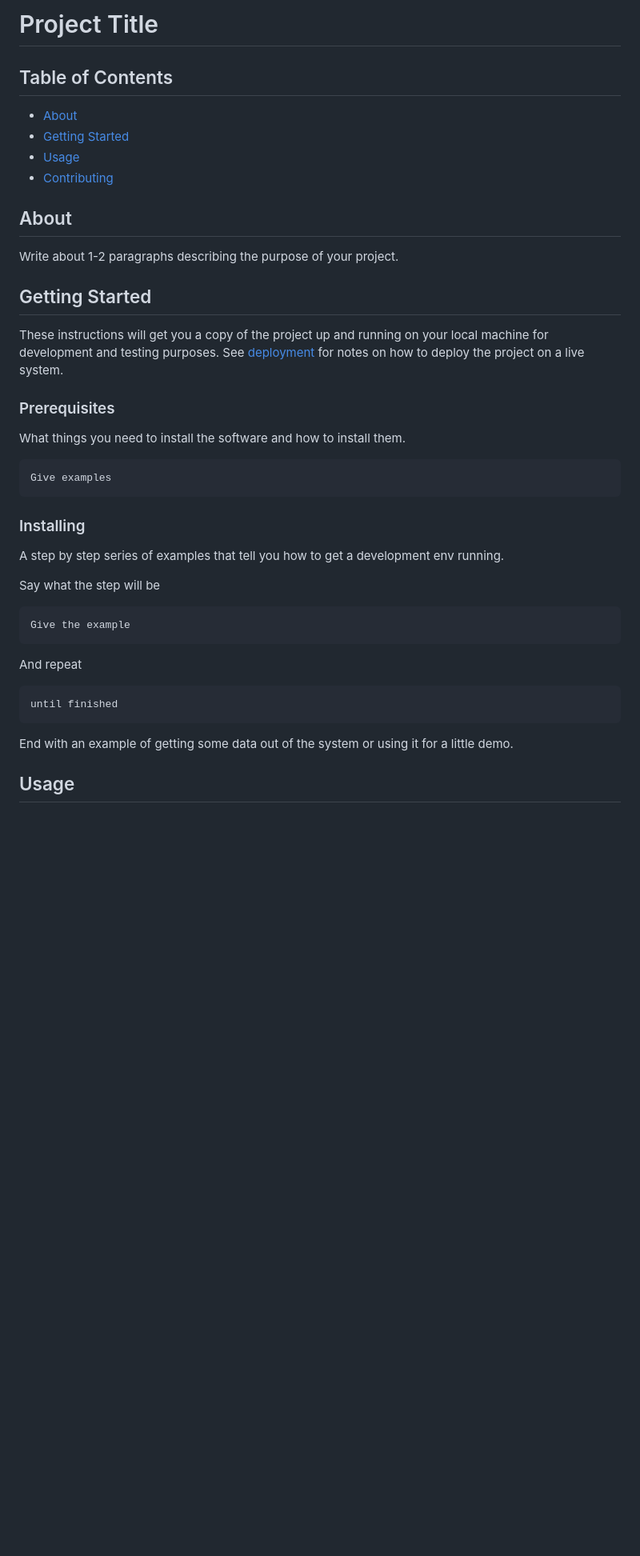
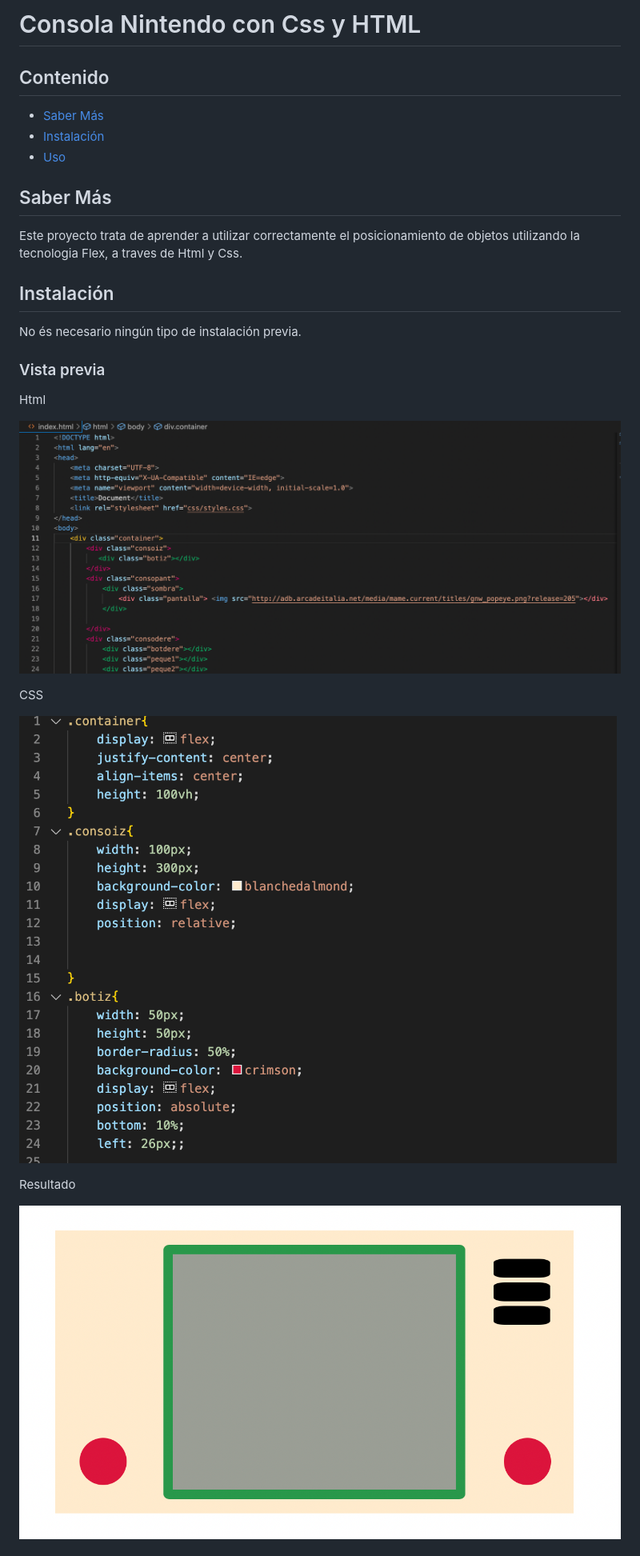
Before and after one commit to JordiRoso/videconsola1, a Markdown page: readme.md, the part around the change printed below. Shown: that part at 80% size. Rendered like a GitHub page; pictures changed too: consola.png (added), css videoconsola.png (added), html consola.png (added); blank space fills up the shorter version.

Commit message:
creado el readme

````diff
--- a/readme.md
+++ b/readme.md
@@ -1,45 +1,34 @@
-# Project Title
+# Consola Nintendo con Css y HTML
 
-## Table of Contents
+## Contenido
 
-- [About](#about)
-- [Getting Started](#getting_started)
-- [Usage](#usage)
-- [Contributing](../CONTRIBUTING.md)
+- [Saber Más](#about)
+- [Instalación](#getting_started)
+- [Uso](#usage)
 
-## About <a name = "about"></a>
 
-Write about 1-2 paragraphs describing the purpose of your project.
+## Saber Más <a name = "about"></a>
 
-## Getting Started <a name = "getting_started"></a>
+Este proyecto trata de aprender a utilizar correctamente el posicionamiento de objetos utilizando la tecnologia Flex, a traves de Html y Css.
 
-These instructions will get you a copy of the project up and running on your local machine for development and testing purposes. See [deployment](#deployment) for notes on how to deploy the project on a live system.
+## Instalación<a name = "getting_started"></a>
 
-### Prerequisites
+No és necesario ningún tipo de instalación previa.
 
-What things you need to install the software and how to install them.
 
-```
-Give examples
-```
 
-### Installing
+### Vista previa
 
-A step by step series of examples that tell you how to get a development env running.
 
-Say what the step will be
+Html
 
-```
-Give the example
-```
+![Screenshot](html%20consola.png)
 
-And repeat
+CSS
 
-```
-until finished
-```
+![Screenshot](css%20videoconsola.png)
 
-End with an example of getting some data out of the system or using it for a little demo.
+Resultado
 
-## Usage <a name = "usage"></a>
+![Screenshot](consola.png)
 
````
Also changed, not shown: other parts of readme.md (+4 -1 lines).
